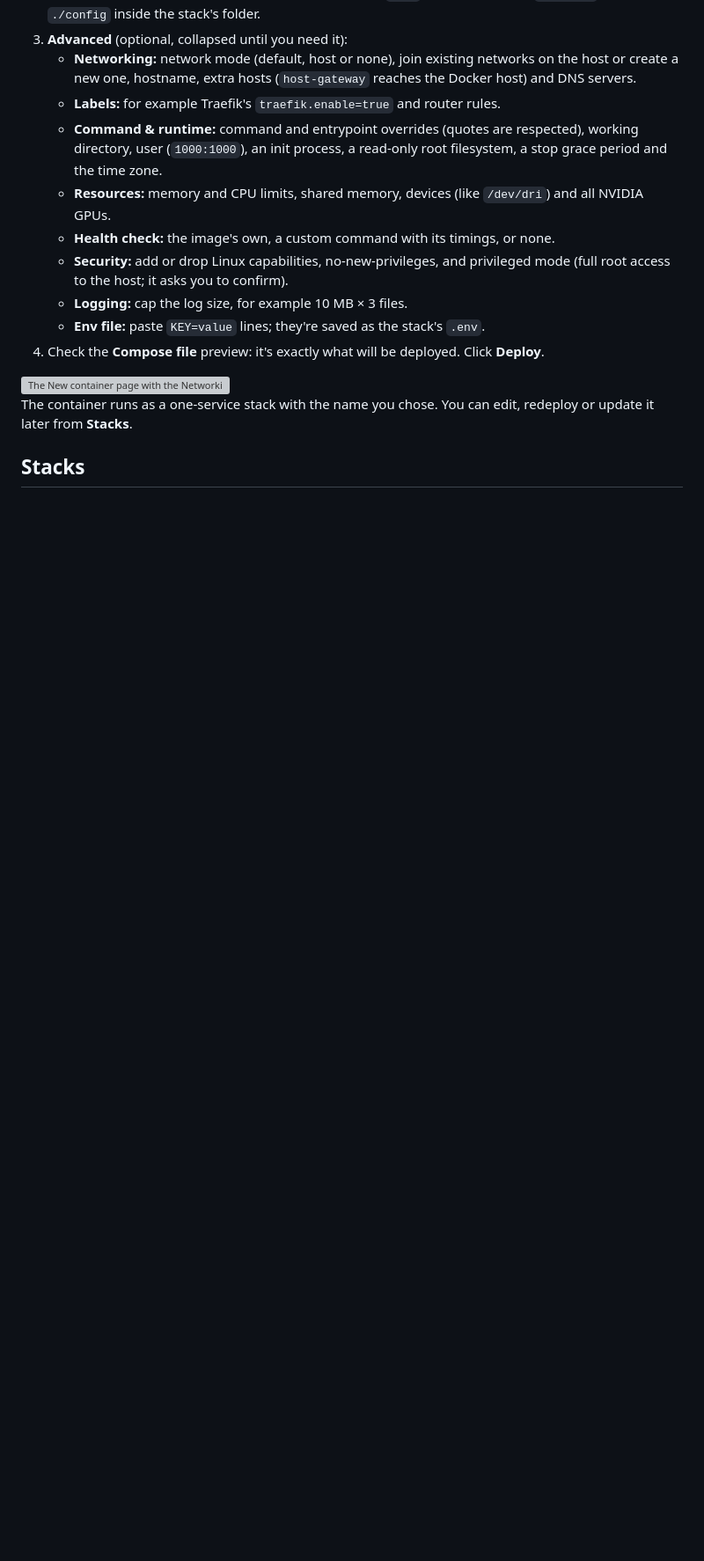
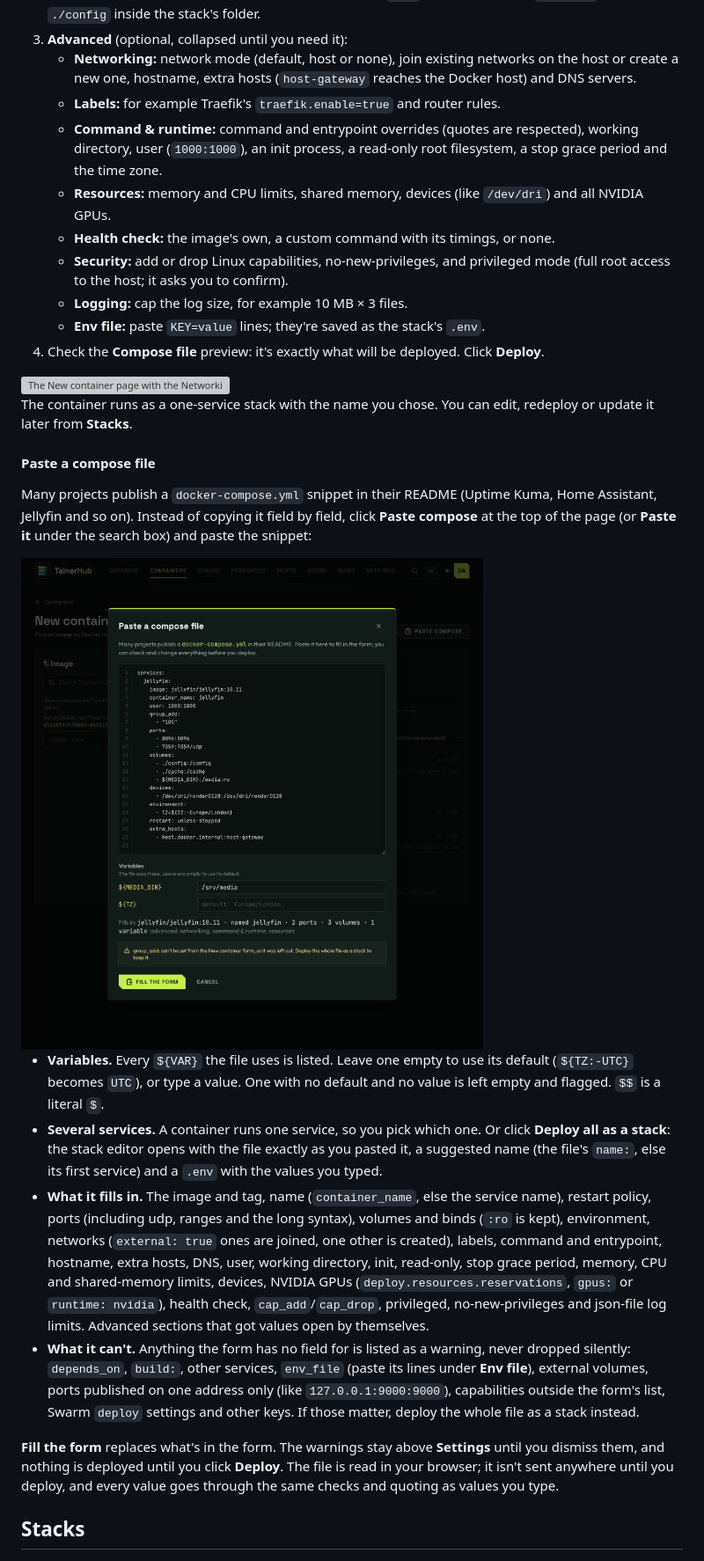
Before and after one commit to prezmc/tainerhub, a Markdown page: docs/features.md, the part around the change. Shown at 88% size. Rendered like a GitHub page; pictures changed too: docs/images/new-container-paste.png (added); blank space fills up the shorter version; grey boxes are pictures that could not be loaded.

```diff
--- a/docs/features.md
+++ b/docs/features.md
@@ -212,6 +212,19 @@ Admins can click **New container** on the Containers page to run an image from D
 <img src="images/new-container-advanced.png" width="900" alt="The New container page with the Networking and Resources sections open and the compose preview">
 
 The container runs as a one-service stack with the name you chose. You can edit, redeploy or update it later from **Stacks**.
+
+#### Paste a compose file
+
+Many projects publish a `docker-compose.yml` snippet in their README (Uptime Kuma, Home Assistant, Jellyfin and so on). Instead of copying it field by field, click **Paste compose** at the top of the page (or **Paste it** under the search box) and paste the snippet:
+
+<img src="images/new-container-paste.png" width="900" alt="The Paste a compose file dialog with a Jellyfin compose file, a value for MEDIA_DIR, a summary of what it fills in and one warning">
+
+- **Variables.** Every `${VAR}` the file uses is listed. Leave one empty to use its default (`${TZ:-UTC}` becomes `UTC`), or type a value. One with no default and no value is left empty and flagged. `$$` is a literal `$`.
+- **Several services.** A container runs one service, so you pick which one. Or click **Deploy all as a stack**: the stack editor opens with the file exactly as you pasted it, a suggested name (the file's `name:`, else its first service) and a `.env` with the values you typed.
+- **What it fills in.** The image and tag, name (`container_name`, else the service name), restart policy, ports (including udp, ranges and the long syntax), volumes and binds (`:ro` is kept), environment, networks (`external: true` ones are joined, one other is created), labels, command and entrypoint, hostname, extra hosts, DNS, user, working directory, init, read-only, stop grace period, memory, CPU and shared-memory limits, devices, NVIDIA GPUs (`deploy.resources.reservations`, `gpus:` or `runtime: nvidia`), health check, `cap_add`/`cap_drop`, privileged, no-new-privileges and json-file log limits. Advanced sections that got values open by themselves.
+- **What it can't.** Anything the form has no field for is listed as a warning, never dropped silently: `depends_on`, `build:`, other services, `env_file` (paste its lines under **Env file**), external volumes, ports published on one address only (like `127.0.0.1:9000:9000`), capabilities outside the form's list, Swarm `deploy` settings and other keys. If those matter, deploy the whole file as a stack instead.
+
+**Fill the form** replaces what's in the form. The warnings stay above **Settings** until you dismiss them, and nothing is deployed until you click **Deploy**. The file is read in your browser; it isn't sent anywhere until you deploy, and every value goes through the same checks and quoting as values you type.
 
 ## Stacks
 
```
Also changed, not shown: 9 other files.
